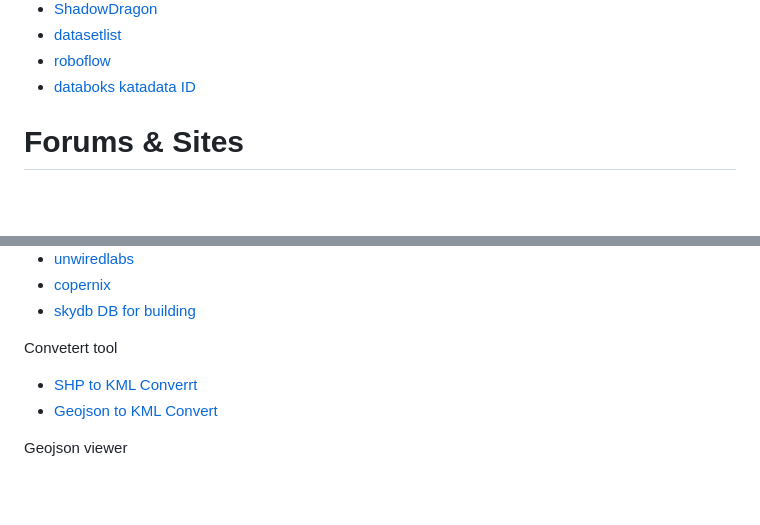
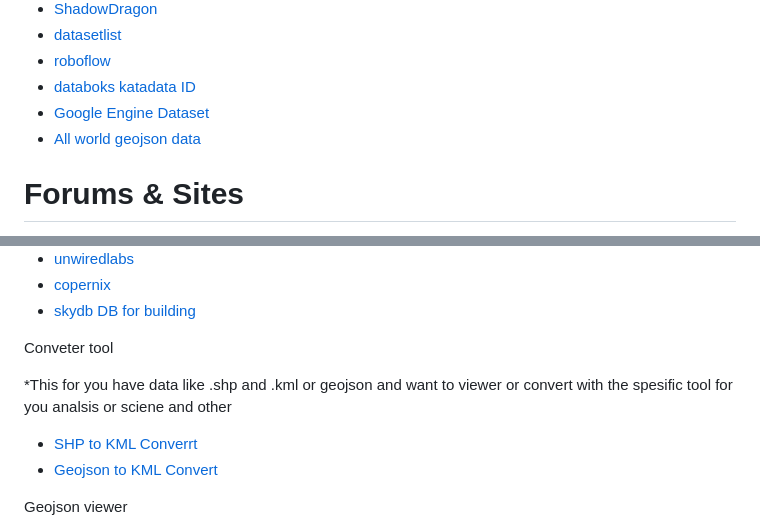
Before and after one commit to Jieyab89/OSINT-Cheat-sheet, a Markdown page: README.md, 2 parts joined by grey strips. GitHub-like rendering; blank space fills up the shorter version.

Commit message:
Edit md and add dataset for geospatial (GIS)

```diff
--- a/README.md
+++ b/README.md
@@ -176,6 +176,8 @@ Be carefull using this tool
 - [datasetlist](https://www.datasetlist.com/)
 - [roboflow](https://roboflow.com/)
 - [databoks katadata ID](https://databoks.katadata.co.id/)
+- [Google Engine Dataset](https://developers.google.com/earth-engine/datasets)
+- [All world geojson data](https://code.highcharts.com/mapdata/)
 
 # Forums & Sites
 
@@ -2203,7 +2205,9 @@ Browser plugin that allows you to watch YouTube videos frame by frame.
 - [copernix](https://copernix.io/)
 - [skydb DB for building](https://www.skydb.net/)
 
-Convetert tool
+Conveter tool
+
+*This for you have data like .shp and .kml or geojson and want to viewer or convert with the spesific tool for you analsis or sciene and other
 
 - [SHP to KML Converrt](https://mygeodata.cloud/converter/shp-to-kml)
 - [Geojson to KML Convert](https://mygeodata.cloud/converter/geojson-to-kml)
```
